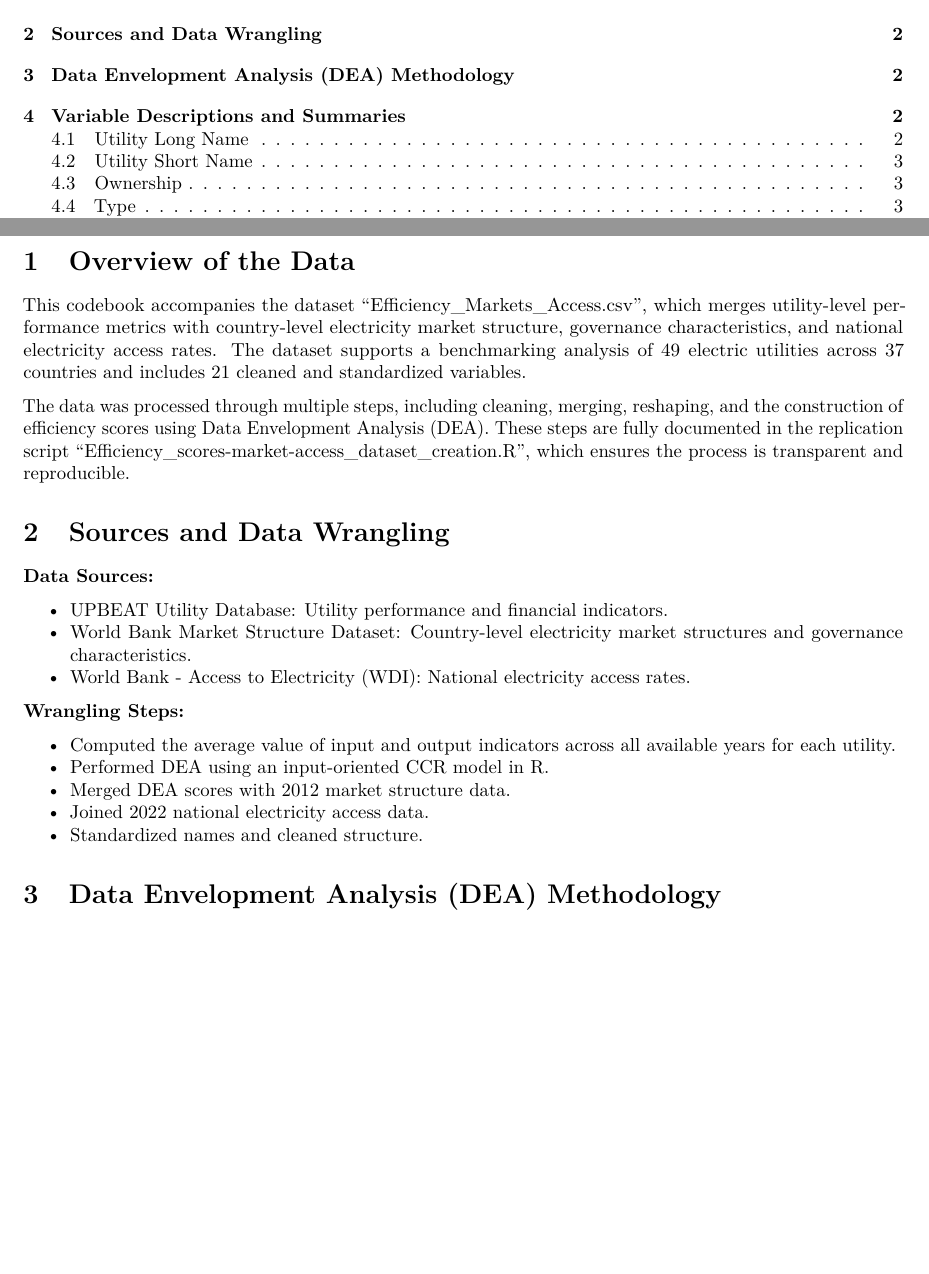
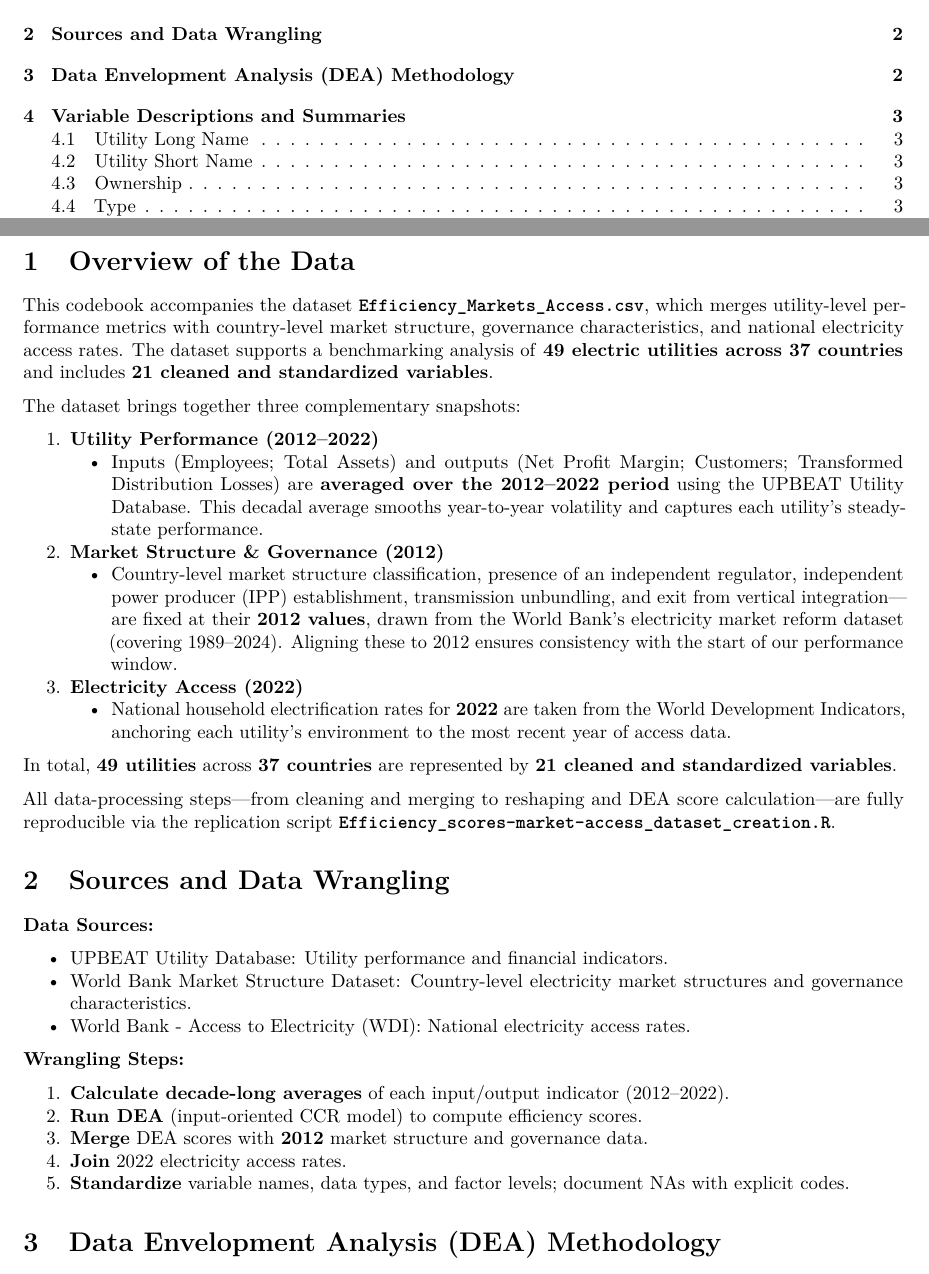
Before and after one commit to eaguilar-git/codebook, an R Markdown document (codebook_utility_efficiency.Rmd): two parts of pages 1 and 2 of 8, joined at a grey line, cut so that both start at the same text, the shorter picture padded with empty space. The pictures show the output file codebook_utility_efficiency.pdf that the author committed with the source.

Commit message:
final codebook, sunday version

```diff
--- a/codebook_utility_efficiency.Rmd
+++ b/codebook_utility_efficiency.Rmd
@@ -18,9 +18,22 @@ df <- read_csv("Efficiency_Markets_Access.csv")
 \newpage
 # Overview of the Data
 
-This codebook accompanies the dataset "Efficiency_Markets_Access.csv", which merges utility-level performance metrics with country-level electricity market structure, governance characteristics, and national electricity access rates. The dataset supports a benchmarking analysis of 49 electric utilities across 37 countries and includes 21 cleaned and standardized variables.
+This codebook accompanies the dataset **`Efficiency_Markets_Access.csv`**, which merges utility‑level performance metrics with country‑level market structure, governance characteristics, and national electricity access rates. The dataset supports a benchmarking analysis of **49 electric utilities across 37 countries** and includes **21 cleaned and standardized variables**.
 
-The data was processed through multiple steps, including cleaning, merging, reshaping, and the construction of efficiency scores using Data Envelopment Analysis (DEA). These steps are fully documented in the replication script "Efficiency_scores-market-access_dataset_creation.R", which ensures the process is transparent and reproducible.
+The dataset brings together three complementary snapshots:
+
+1. **Utility Performance (2012–2022)**
+   - Inputs (Employees; Total Assets) and outputs (Net Profit Margin; Customers; Transformed Distribution Losses) are **averaged over the 2012–2022 period** using the UPBEAT Utility Database. This decadal average smooths year‑to‑year volatility and captures each utility’s steady‐state performance.
+
+2. **Market Structure & Governance (2012)**
+   - Country‑level market structure classification, presence of an independent regulator, independent power producer (IPP) establishment, transmission unbundling, and exit from vertical integration—are fixed at their **2012 values**, drawn from the World Bank’s electricity market reform dataset (covering 1989–2024). Aligning these to 2012 ensures consistency with the start of our performance window.
+
+3. **Electricity Access (2022)**
+   - National household electrification rates for **2022** are taken from the World Development Indicators, anchoring each utility’s environment to the most recent year of access data.
+
+In total, **49 utilities** across **37 countries** are represented by **21 cleaned and standardized variables**.
+
+All data‑processing steps—from cleaning and merging to reshaping and DEA score calculation—are fully reproducible via the replication script **`Efficiency_scores-market-access_dataset_creation.R`**.
 
 # Sources and Data Wrangling
 
@@ -30,13 +43,14 @@ The data was processed through multiple steps, including cleaning, merging, resh
 - [World Bank Market Structure Dataset](https://datacatalog.worldbank.org/search/dataset/0065245): Country-level electricity market structures and governance characteristics.
 - [World Bank - Access to Electricity (WDI)](https://data.worldbank.org/indicator/EG.ELC.ACCS.ZS): National electricity access rates.
 
+
 **Wrangling Steps:**
 
-- Computed the average value of input and output indicators across all available years for each utility.
-- Performed DEA using an input-oriented CCR model in R.
-- Merged DEA scores with 2012 market structure data.
-- Joined 2022 national electricity access data.
-- Standardized names and cleaned structure.
+1. **Calculate decade‑long averages** of each input/output indicator (2012–2022).
+2. **Run DEA** (input‑oriented CCR model) to compute efficiency scores.
+3. **Merge** DEA scores with **2012** market structure and governance data.
+4. **Join** 2022 electricity access rates.
+5. **Standardize** variable names, data types, and factor levels; document NAs with explicit codes.
 
 # Data Envelopment Analysis (DEA) Methodology
 
```
Also changed, not shown: codebook_utility_efficiency.pdf, 1 other file.
